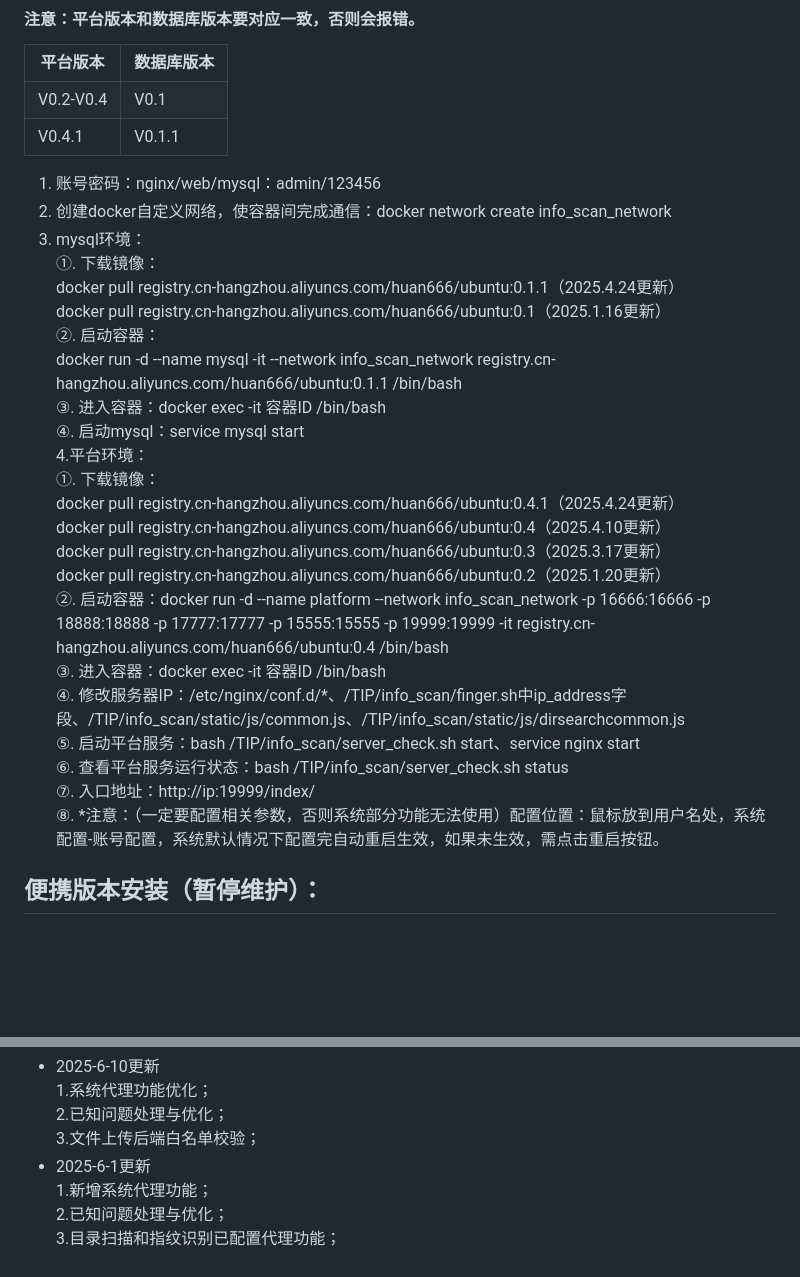
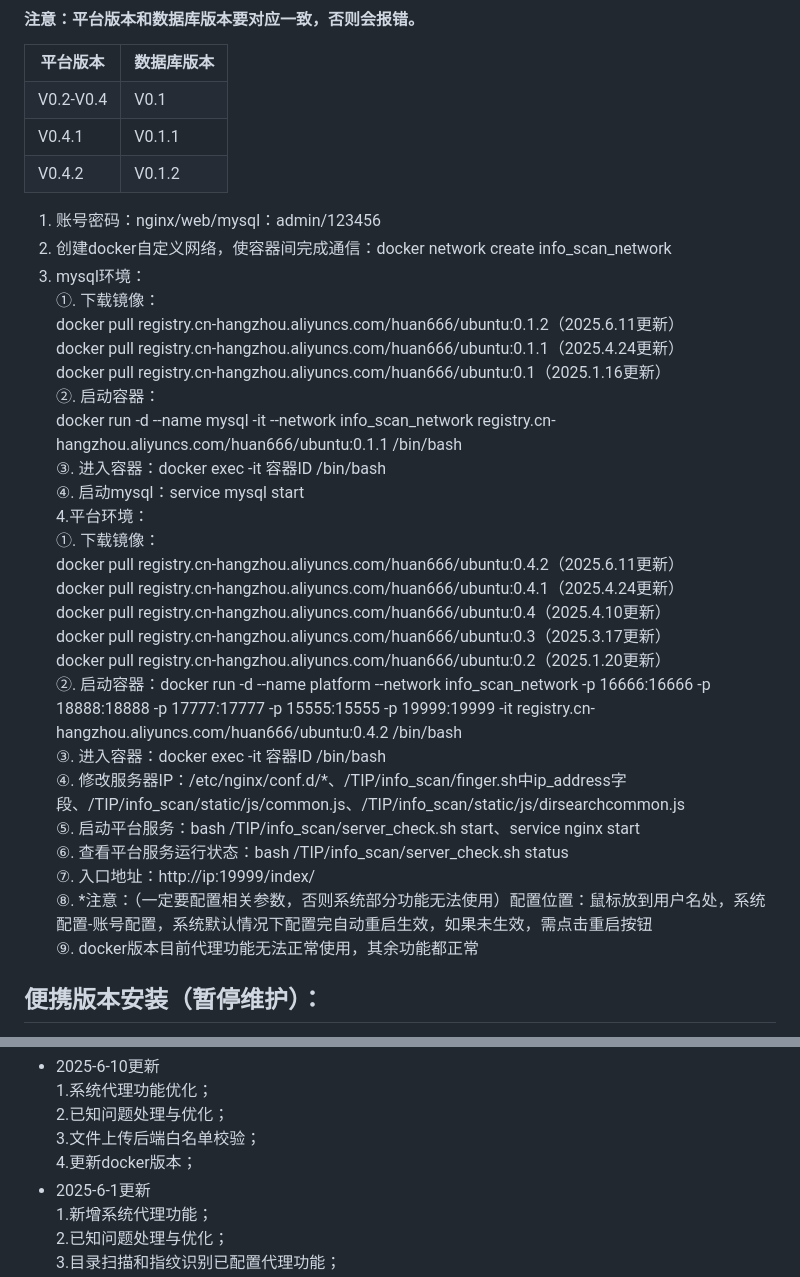
Before and after one commit to huan-cdm/info_scan, a Markdown page: readme.md, 2 parts joined by grey strips. Drawn GitHub-style; blank space fills up the shorter version.

Commit message:
系统优化

```diff
--- a/readme.md
+++ b/readme.md
@@ -12,11 +12,15 @@ infoscan-自动化漏洞扫描系统-目录扫描模块（2025.05.15更新）
   </tr>
   <tr>
     <td>V0.2-V0.4</td>
-	<td>V0.1</td>
+	  <td>V0.1</td>
   </tr>
   <tr>
     <td>V0.4.1</td>
-	<td>V0.1.1</td>
+	  <td>V0.1.1</td>
+  </tr>
+  <tr>
+    <td>V0.4.2</td>
+	  <td>V0.1.2</td>
   </tr>
 </table>
 
@@ -24,6 +28,7 @@ infoscan-自动化漏洞扫描系统-目录扫描模块（2025.05.15更新）
 2. 创建docker自定义网络，使容器间完成通信：docker network create info_scan_network<br>
 3. mysql环境：<br>
 ①. 下载镜像：<br>
+docker pull registry.cn-hangzhou.aliyuncs.com/huan666/ubuntu:0.1.2（2025.6.11更新）<br>
 docker pull registry.cn-hangzhou.aliyuncs.com/huan666/ubuntu:0.1.1（2025.4.24更新）<br>
 docker pull registry.cn-hangzhou.aliyuncs.com/huan666/ubuntu:0.1（2025.1.16更新）<br>
 ②. 启动容器：<br>
@@ -32,18 +37,19 @@ docker run -d --name mysql -it --network info_scan_network registry.cn-hangzhou.
 ④. 启动mysql：service  mysql start<br>
 4.平台环境：<br>
 ①. 下载镜像：<br>
+docker pull registry.cn-hangzhou.aliyuncs.com/huan666/ubuntu:0.4.2（2025.6.11更新）<br>
 docker pull registry.cn-hangzhou.aliyuncs.com/huan666/ubuntu:0.4.1（2025.4.24更新）<br>
 docker pull registry.cn-hangzhou.aliyuncs.com/huan666/ubuntu:0.4（2025.4.10更新）<br>
 docker pull registry.cn-hangzhou.aliyuncs.com/huan666/ubuntu:0.3（2025.3.17更新）<br>
 docker pull registry.cn-hangzhou.aliyuncs.com/huan666/ubuntu:0.2（2025.1.20更新）<br>
-②. 启动容器：docker run -d --name platform --network info_scan_network -p 16666:16666 -p 18888:18888 -p 17777:17777 -p 15555:15555 -p 19999:19999 -it registry.cn-hangzhou.aliyuncs.com/huan666/ubuntu:0.4 /bin/bash<br>
+②. 启动容器：docker run -d --name platform --network info_scan_network -p 16666:16666 -p 18888:18888 -p 17777:17777 -p 15555:15555 -p 19999:19999 -it registry.cn-hangzhou.aliyuncs.com/huan666/ubuntu:0.4.2 /bin/bash<br>
 ③. 进入容器：docker exec -it 容器ID /bin/bash<br>
 ④. 修改服务器IP：/etc/nginx/conf.d/*、/TIP/info_scan/finger.sh中ip_address字段、/TIP/info_scan/static/js/common.js、/TIP/info_scan/static/js/dirsearchcommon.js<br>
 ⑤. 启动平台服务：bash /TIP/info_scan/server_check.sh start、service nginx start<br>
 ⑥. 查看平台服务运行状态：bash /TIP/info_scan/server_check.sh status<br>
 ⑦. 入口地址：http://ip:19999/index/<br>
-⑧. *注意：（一定要配置相关参数，否则系统部分功能无法使用）配置位置：鼠标放到用户名处，系统配置-账号配置，系统默认情况下配置完自动重启生效，如果未生效，需点击重启按钮。<br>
-
+⑧. *注意：（一定要配置相关参数，否则系统部分功能无法使用）配置位置：鼠标放到用户名处，系统配置-账号配置，系统默认情况下配置完自动重启生效，如果未生效，需点击重启按钮<br>
+⑨. docker版本目前代理功能无法正常使用，其余功能都正常<br>
 
 <h2>便携版本安装（暂停维护）：</h2>
 Linux服务器账号密码：huan/admin@123<br>
@@ -98,6 +104,7 @@ https://github.com/huan-cdm/Surf-the-Internet-scientifically<br>
 1.系统代理功能优化；<br>
 2.已知问题处理与优化；<br>
 3.文件上传后端白名单校验；<br>
+4.更新docker版本；<br>
 </li>
 <li>
 2025-6-1更新<br>
```
